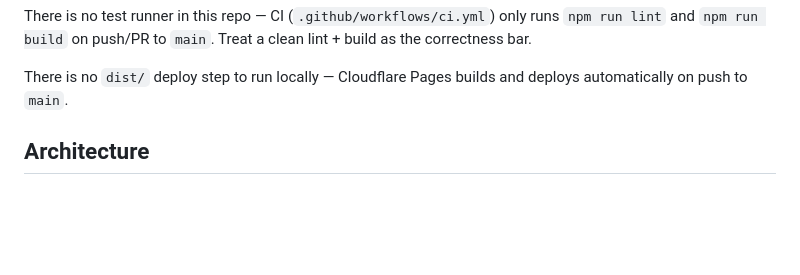
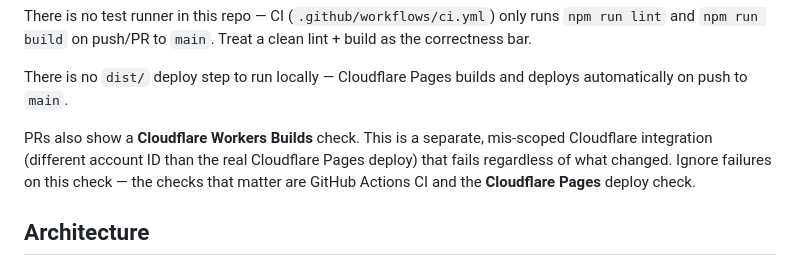
Before and after one commit to StuKeg1/faultline-observatory-site, a Markdown page: CLAUDE.md, the part around the change. Rendered like a GitHub page; blank space fills up the shorter version.

```diff
--- a/CLAUDE.md
+++ b/CLAUDE.md
@@ -20,6 +20,8 @@ npm run validate:events   # validates events/**/*.json against schema/event-sche
 There is no test runner in this repo — CI (`.github/workflows/ci.yml`) only runs `npm run lint` and `npm run build` on push/PR to `main`. Treat a clean lint + build as the correctness bar.
 
 There is no `dist/` deploy step to run locally — Cloudflare Pages builds and deploys automatically on push to `main`.
+
+PRs also show a **Cloudflare Workers Builds** check. This is a separate, mis-scoped Cloudflare integration (different account ID than the real Cloudflare Pages deploy) that fails regardless of what changed. Ignore failures on this check — the checks that matter are GitHub Actions CI and the **Cloudflare Pages** deploy check.
 
 ## Architecture
 
```
Also changed, not shown: OPERATIONS.md (+1 -0 lines).
